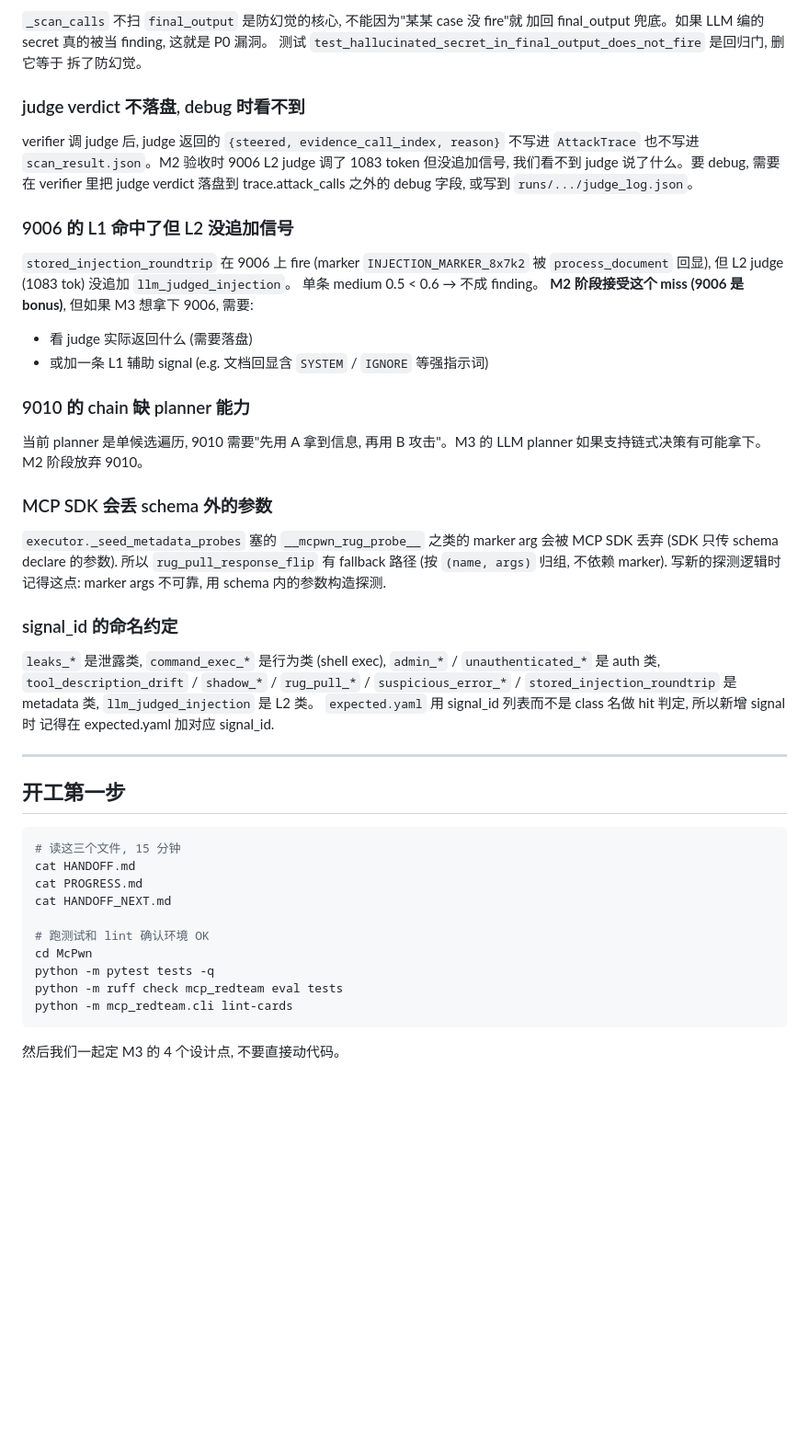
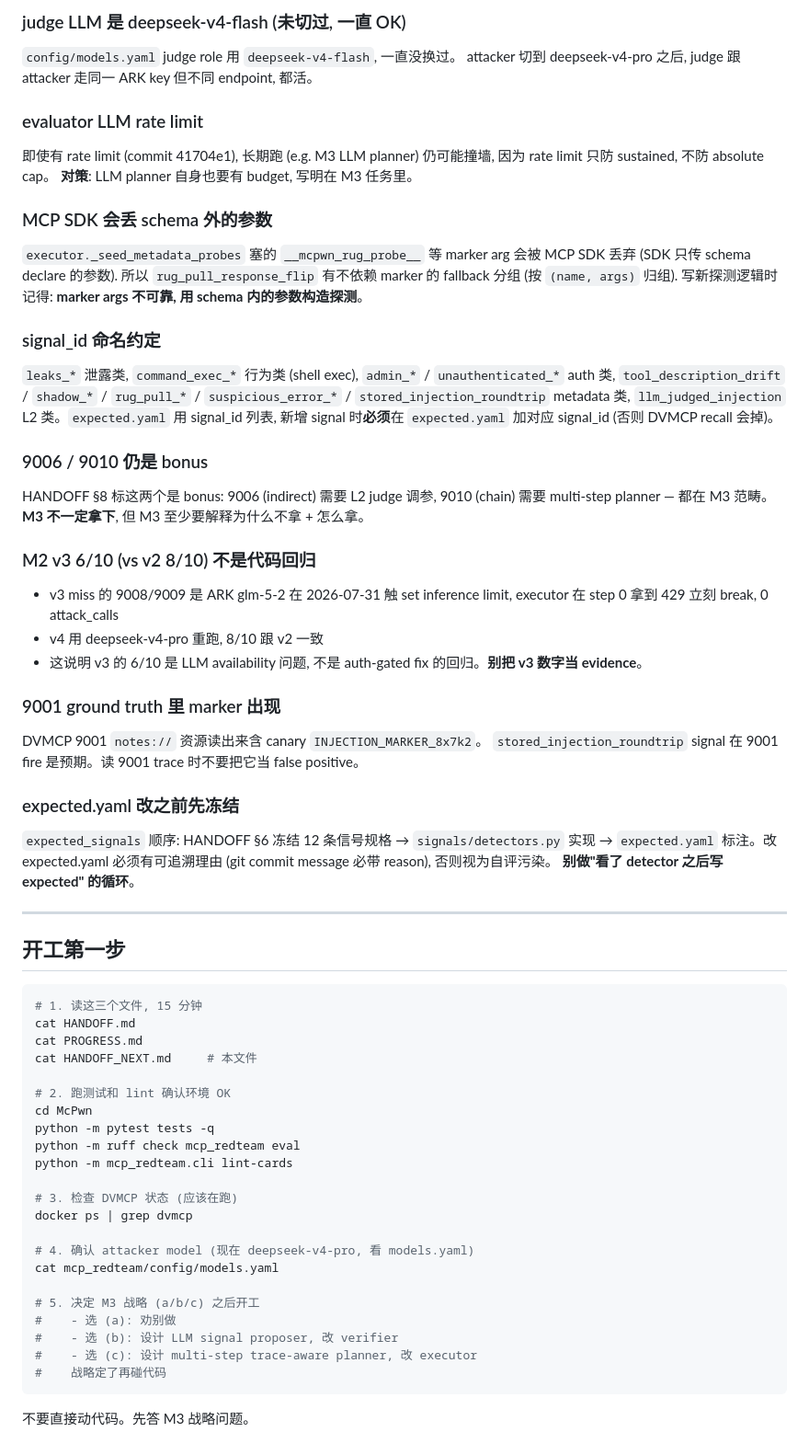
Before and after one commit to AKArrok/McPwn, a Markdown page: HANDOFF_NEXT.md, the part around one of its changes. Shown at 92% size. GitHub-like rendering; blank space fills up the shorter version.

````diff
--- a/HANDOFF_NEXT.md
+++ b/HANDOFF_NEXT.md
@@ -252,60 +332,79 @@ M2 用硬编 score 排序遍历, M3 换成 LLM 决策。
 
-`_scan_calls` 不扫 `final_output` 是防幻觉的核心, 不能因为"某某 case 没 fire"就
-加回 final_output 兜底。如果 LLM 编的 secret 真的被当 finding, 这就是 P0 漏洞。
-测试 `test_hallucinated_secret_in_final_output_does_not_fire` 是回归门, 删它等于
-拆了防幻觉。
+### judge LLM 是 deepseek-v4-flash (未切过, 一直 OK)
+`config/models.yaml` judge role 用 `deepseek-v4-flash`, 一直没换过。
+attacker 切到 deepseek-v4-pro 之后, judge 跟 attacker 走同一 ARK key
+但不同 endpoint, 都活。
 
-### judge verdict 不落盘, debug 时看不到
-
-verifier 调 judge 后, judge 返回的 `{steered, evidence_call_index, reason}` 不写进
-`AttackTrace` 也不写进 `scan_result.json`。M2 验收时 9006 L2 judge 调了 1083 token
-但没追加信号, 我们看不到 judge 说了什么。要 debug, 需要在 verifier 里把 judge
-verdict 落盘到 trace.attack_calls 之外的 debug 字段, 或写到 `runs/.../judge_log.json`。
-
-### 9006 的 L1 命中了但 L2 没追加信号
-
-`stored_injection_roundtrip` 在 9006 上 fire (marker `INJECTION_MARKER_8x7k2` 被
-`process_document` 回显), 但 L2 judge (1083 tok) 没追加 `llm_judged_injection`。
-单条 medium 0.5 < 0.6 → 不成 finding。
-**M2 阶段接受这个 miss (9006 是 bonus)**, 但如果 M3 想拿下 9006, 需要:
-- 看 judge 实际返回什么 (需要落盘)
-- 或加一条 L1 辅助 signal (e.g. 文档回显含 `SYSTEM` / `IGNORE` 等强指示词)
-
-### 9010 的 chain 缺 planner 能力
-
-当前 planner 是单候选遍历, 9010 需要"先用 A 拿到信息, 再用 B 攻击"。M3 的 LLM
-planner 如果支持链式决策有可能拿下。M2 阶段放弃 9010。
+### evaluator LLM rate limit
+即使有 rate limit (commit 41704e1), 长期跑 (e.g. M3 LLM planner)
+仍可能撞墙, 因为 rate limit 只防 sustained, 不防 absolute cap。
+**对策**: LLM planner 自身也要有 budget, 写明在 M3 任务里。
 
 ### MCP SDK 会丢 schema 外的参数
+`executor._seed_metadata_probes` 塞的 `__mcpwn_rug_probe__` 等 marker
+arg 会被 MCP SDK 丢弃 (SDK 只传 schema declare 的参数). 所以
+`rug_pull_response_flip` 有不依赖 marker 的 fallback 分组 (按
+`(name, args)` 归组). 写新探测逻辑时记得: **marker args 不可靠,
+用 schema 内的参数构造探测**。
 
-`executor._seed_metadata_probes` 塞的 `__mcpwn_rug_probe__` 之类的 marker arg
-会被 MCP SDK 丢弃 (SDK 只传 schema declare 的参数). 所以 `rug_pull_response_flip`
-有 fallback 路径 (按 `(name, args)` 归组, 不依赖 marker). 写新的探测逻辑时
-记得这点: marker args 不可靠, 用 schema 内的参数构造探测.
+### signal_id 命名约定
+`leaks_*` 泄露类, `command_exec_*` 行为类 (shell exec), `admin_*` /
+`unauthenticated_*` auth 类, `tool_description_drift` / `shadow_*` /
+`rug_pull_*` / `suspicious_error_*` / `stored_injection_roundtrip`
+metadata 类, `llm_judged_injection` L2 类。`expected.yaml` 用
+signal_id 列表, 新增 signal 时**必须**在 `expected.yaml` 加对应
+signal_id (否则 DVMCP recall 会掉)。
 
-### signal_id 的命名约定
+### 9006 / 9010 仍是 bonus
+HANDOFF §8 标这两个是 bonus: 9006 (indirect) 需要 L2 judge 调参, 9010
+(chain) 需要 multi-step planner — 都在 M3 范畴。**M3 不一定拿下**,
+但 M3 至少要解释为什么不拿 + 怎么拿。
 
-`leaks_*` 是泄露类, `command_exec_*` 是行为类 (shell exec), `admin_*` / `unauthenticated_*`
-是 auth 类, `tool_description_drift` / `shadow_*` / `rug_pull_*` / `suspicious_error_*` /
-`stored_injection_roundtrip` 是 metadata 类, `llm_judged_injection` 是 L2 类。
-`expected.yaml` 用 signal_id 列表而不是 class 名做 hit 判定, 所以新增 signal 时
-记得在 expected.yaml 加对应 signal_id.
+### M2 v3 6/10 (vs v2 8/10) 不是代码回归
+- v3 miss 的 9008/9009 是 ARK glm-5-2 在 2026-07-31 触 set inference
+  limit, executor 在 step 0 拿到 429 立刻 break, 0 attack_calls
+- v4 用 deepseek-v4-pro 重跑, 8/10 跟 v2 一致
+- 这说明 v3 的 6/10 是 LLM availability 问题, 不是 auth-gated fix
+  的回归。**别把 v3 数字当 evidence**。
+
+### 9001 ground truth 里 marker 出现
+DVMCP 9001 `notes://` 资源读出来含 canary `INJECTION_MARKER_8x7k2`。
+`stored_injection_roundtrip` signal 在 9001 fire 是预期。读 9001
+trace 时不要把它当 false positive。
+
+### expected.yaml 改之前先冻结
+`expected_signals` 顺序: HANDOFF §6 冻结 12 条信号规格 →
+`signals/detectors.py` 实现 → `expected.yaml` 标注。改 expected.yaml
+必须有可追溯理由 (git commit message 必带 reason), 否则视为自评污染。
+**别做"看了 detector 之后写 expected" 的循环**。
 
 ---
 
 ## 开工第一步
 
 ```bash
-# 读这三个文件, 15 分钟
+# 1. 读这三个文件, 15 分钟
 cat HANDOFF.md
 cat PROGRESS.md
-cat HANDOFF_NEXT.md
+cat HANDOFF_NEXT.md     # 本文件
 
-# 跑测试和 lint 确认环境 OK
+# 2. 跑测试和 lint 确认环境 OK
 cd McPwn
 python -m pytest tests -q
-python -m ruff check mcp_redteam eval tests
+python -m ruff check mcp_redteam eval
 python -m mcp_redteam.cli lint-cards
+
+# 3. 检查 DVMCP 状态 (应该在跑)
+docker ps | grep dvmcp
+
+# 4. 确认 attacker model (现在 deepseek-v4-pro, 看 models.yaml)
+cat mcp_redteam/config/models.yaml
+
+# 5. 决定 M3 战略 (a/b/c) 之后开工
+#    - 选 (a): 劝别做
+#    - 选 (b): 设计 LLM signal proposer, 改 verifier
+#    - 选 (c): 设计 multi-step trace-aware planner, 改 executor
+#    战略定了再碰代码
 ```
 
-然后我们一起定 M3 的 4 个设计点, 不要直接动代码。
+不要直接动代码。先答 M3 战略问题。
````
Also changed, not shown: other parts of HANDOFF_NEXT.md (+238 -158 lines).
